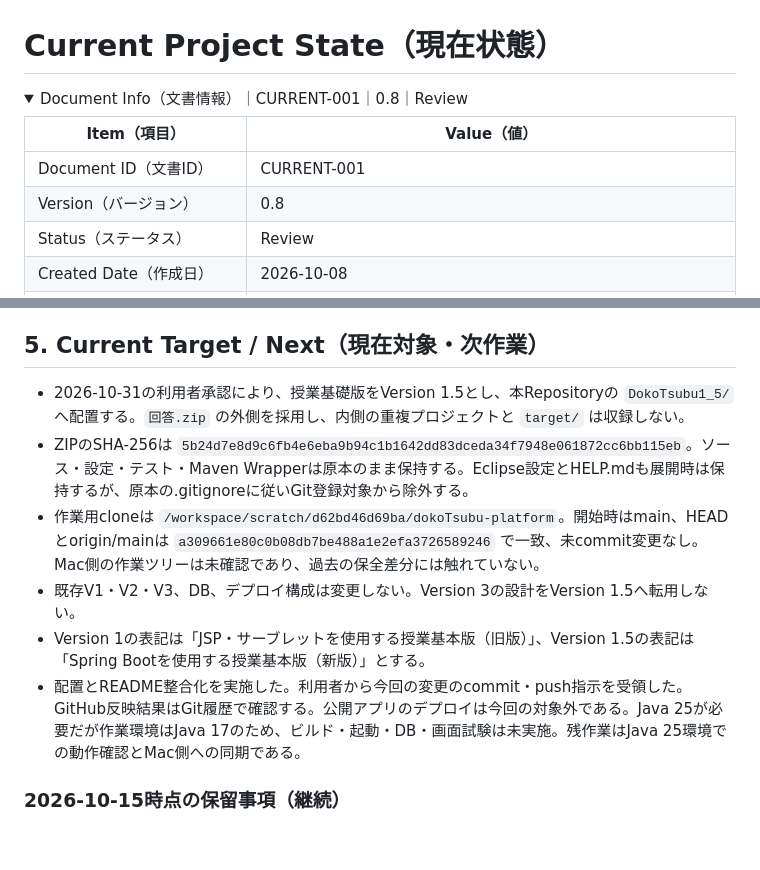
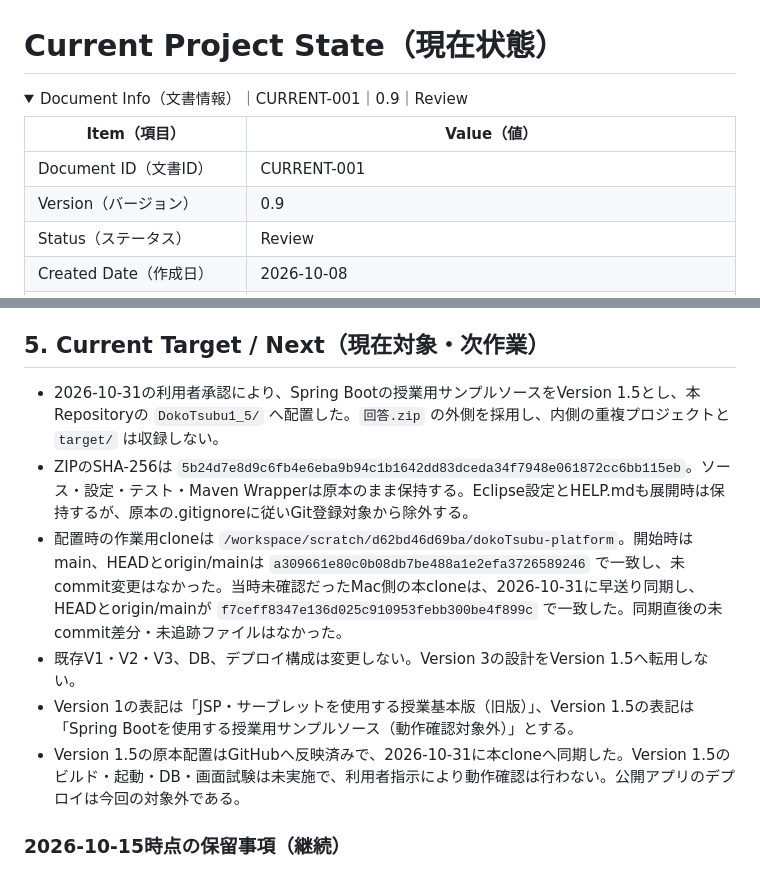
Before and after one commit to t-oikawa-sendai/dokoTsubu-platform, a Markdown page: project-notes/CURRENT.md, 2 parts joined by grey strips. Drawn GitHub-style; folded sections open; blank space fills up the shorter version.

```diff
--- a/project-notes/CURRENT.md
+++ b/project-notes/CURRENT.md
@@ -12,14 +12,14 @@ Memo: 仕様正本を置き換えず、確認結果と引き継ぎ報告を区
 # Current Project State（現在状態）
 
 <details>
-<summary>Document Info（文書情報）｜CURRENT-001｜0.8｜Review</summary>
+<summary>Document Info（文書情報）｜CURRENT-001｜0.9｜Review</summary>
 
 <!-- Document Info（文書情報） -->
 
 | Item（項目） | Value（値） |
 |---|---|
 | Document ID（文書ID） | CURRENT-001 |
-| Version（バージョン） | 0.8 |
+| Version（バージョン） | 0.9 |
 | Status（ステータス） | Review |
 | Created Date（作成日） | 2026-10-08 |
 | Last Updated（最終更新日） | 2026-10-31 |
@@ -119,12 +119,12 @@ Memo: 仕様正本を置き換えず、確認結果と引き継ぎ報告を区
 
 ## 5. Current Target / Next（現在対象・次作業）
 
-- 2026-10-31の利用者承認により、授業基礎版をVersion 1.5とし、本Repositoryの `DokoTsubu1_5/` へ配置する。`回答.zip` の外側を採用し、内側の重複プロジェクトと `target/` は収録しない。
+- 2026-10-31の利用者承認により、Spring Bootの授業用サンプルソースをVersion 1.5とし、本Repositoryの `DokoTsubu1_5/` へ配置した。`回答.zip` の外側を採用し、内側の重複プロジェクトと `target/` は収録しない。
 - ZIPのSHA-256は `5b24d7e8d9c6fb4e6eba9b94c1b1642dd83dceda34f7948e061872cc6bb115eb`。ソース・設定・テスト・Maven Wrapperは原本のまま保持する。Eclipse設定とHELP.mdも展開時は保持するが、原本の.gitignoreに従いGit登録対象から除外する。
-- 作業用cloneは `/workspace/scratch/d62bd46d69ba/dokoTsubu-platform`。開始時はmain、HEADとorigin/mainは `a309661e80c0b08db7be488a1e2efa3726589246` で一致、未commit変更なし。Mac側の作業ツリーは未確認であり、過去の保全差分には触れていない。
+- 配置時の作業用cloneは `/workspace/scratch/d62bd46d69ba/dokoTsubu-platform`。開始時はmain、HEADとorigin/mainは `a309661e80c0b08db7be488a1e2efa3726589246` で一致し、未commit変更はなかった。当時未確認だったMac側の本cloneは、2026-10-31に早送り同期し、HEADとorigin/mainが `f7ceff8347e136d025c910953febb300be4f899c` で一致した。同期直後の未commit差分・未追跡ファイルはなかった。
 - 既存V1・V2・V3、DB、デプロイ構成は変更しない。Version 3の設計をVersion 1.5へ転用しない。
-- Version 1の表記は「JSP・サーブレットを使用する授業基本版（旧版）」、Version 1.5の表記は「Spring Bootを使用する授業基本版（新版）」とする。
-- 配置とREADME整合化を実施した。利用者から今回の変更のcommit・push指示を受領した。GitHub反映結果はGit履歴で確認する。公開アプリのデプロイは今回の対象外である。Java 25が必要だが作業環境はJava 17のため、ビルド・起動・DB・画面試験は未実施。残作業はJava 25環境での動作確認とMac側への同期である。
+- Version 1の表記は「JSP・サーブレットを使用する授業基本版（旧版）」、Version 1.5の表記は「Spring Bootを使用する授業用サンプルソース（動作確認対象外）」とする。
+- Version 1.5の原本配置はGitHubへ反映済みで、2026-10-31に本cloneへ同期した。Version 1.5のビルド・起動・DB・画面試験は未実施で、利用者指示により動作確認は行わない。公開アプリのデプロイは今回の対象外である。
 
 ### 2026-10-15時点の保留事項（継続）
 
```
Also changed, not shown: CHANGELOG.md (+4 -3 lines), README.md (+4 -4 lines).
